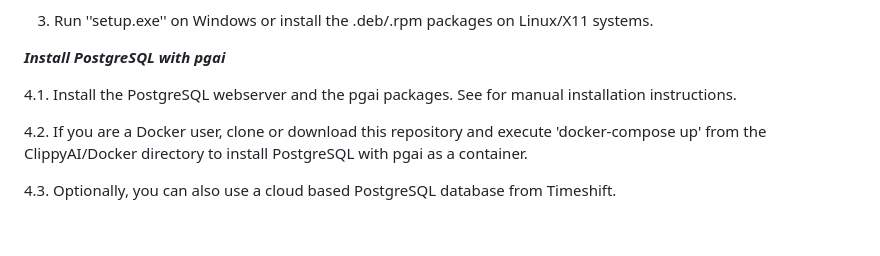
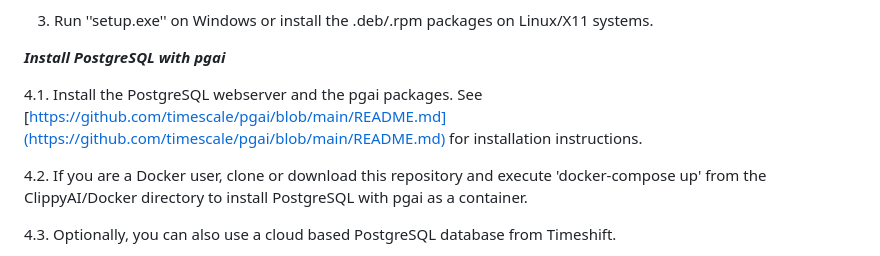
Before and after one commit to MrDoe/ClippyAI, a Markdown page: README.md, the part around the change. GitHub-like rendering; blank space fills up the shorter version.

```diff
--- a/README.md
+++ b/README.md
@@ -37,7 +37,7 @@ after it is copied or cut. After activation, te clipboard's content will then be
 
 ***Install PostgreSQL with pgai***
 
-4.1. Install the PostgreSQL webserver and the pgai packages. See [](https://postgres.ai) for manual installation instructions.
+4.1. Install the PostgreSQL webserver and the pgai packages. See [https://github.com/timescale/pgai/blob/main/README.md](https://github.com/timescale/pgai/blob/main/README.md) for installation instructions.
 
 4.2. If you are a Docker user, clone or download this repository and execute 'docker-compose up' from the ClippyAI/Docker directory to install PostgreSQL with pgai as a container.
 
```
